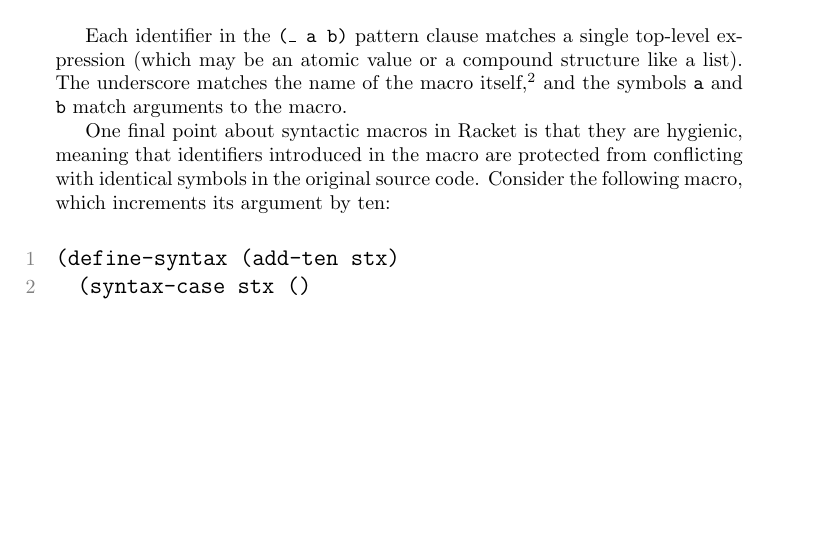
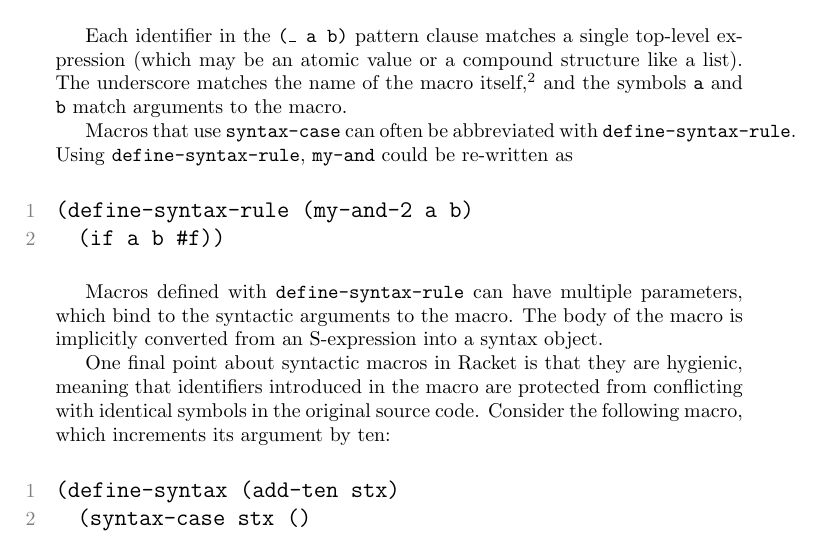
Before and after one commit to iafisher/cs399, a LaTeX thesis (tex/thesis.tex): part of page 10 of 27, cut so that both start at the same text, the shorter picture padded with empty space. Compiled offline with pdfLaTeX.

Commit message:
Add define-syntax-rule to macro review

```diff
--- a/tex/thesis.tex
+++ b/tex/thesis.tex
@@ -314,6 +314,15 @@ Since syntactic macros are expanded at compile-time, they are capable of things
 \end{lstlisting}
 
 Each identifier in the \texttt{(\_ a b)} pattern clause matches a single top-level expression (which may be an atomic value or a compound structure like a list). The underscore matches the name of the macro itself,\footnote{The use of an underscore is purely conventional, to indicate that the macro does not care about the value it captures. Racket itself treats underscores the same as any other identifier in a syntax pattern.} and the symbols \texttt{a} and \texttt{b} match arguments to the macro.
+
+Macros that use \texttt{syntax-case} can often be abbreviated with \texttt{define-syntax-rule}. Using \texttt{define-syntax-rule}, \texttt{my-and} could be re-written as
+
+\begin{lstlisting}
+(define-syntax-rule (my-and-2 a b)
+  (if a b #f))
+\end{lstlisting}
+
+Macros defined with \texttt{define-syntax-rule} can have multiple parameters, which bind to the syntactic arguments to the macro. The body of the macro is implicitly converted from an S-expression into a syntax object.
 
 One final point about syntactic macros in Racket is that they are hygienic, meaning that identifiers introduced in the macro are protected from conflicting with identical symbols in the original source code. Consider the following macro, which increments its argument by ten:
 
```
